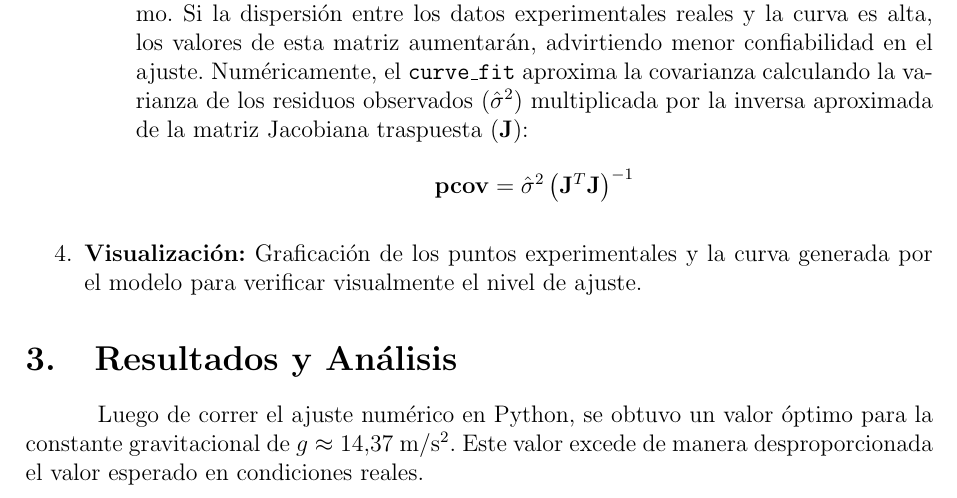
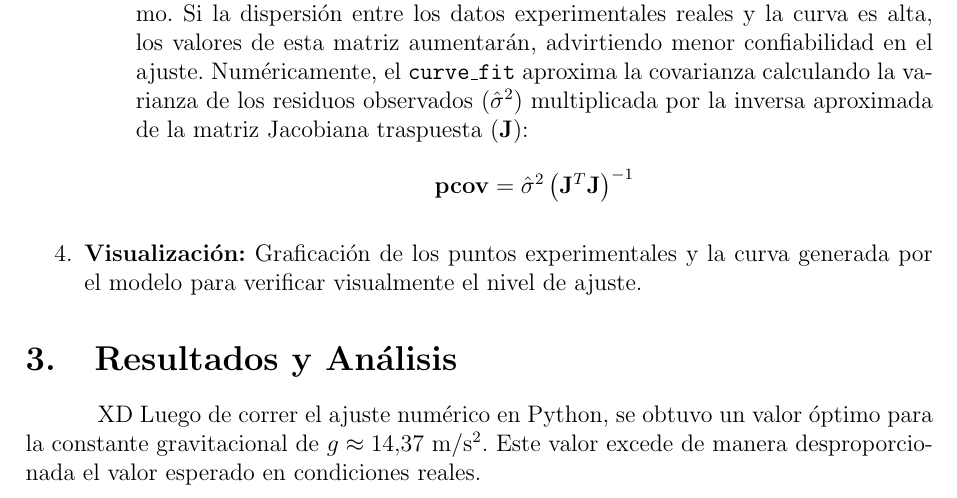
Before and after one commit to Gdearmascasta/Sensado_y_modeladoSF, a LaTeX document (01_manual_gravity_estimation/report/main.tex): part of page 4 of 7, cut so that both start at the same text. Compiled offline with pdfLaTeX.

Commit message:
Update main.tex

```diff
--- a/01_manual_gravity_estimation/report/main.tex
+++ b/01_manual_gravity_estimation/report/main.tex
@@ -86,7 +86,7 @@ El procedimiento computacional desarrollado en el script de Python consistió en
 \end{enumerate}
 
 \section{Resultados y Análisis}
-Luego de correr el ajuste numérico en Python, se obtuvo un valor óptimo para la constante gravitacional de $g \approx 14.37\ \mathrm{m/s^2}$. Este valor excede de manera desproporcionada el valor esperado en condiciones reales.
+XD Luego de correr el ajuste numérico en Python, se obtuvo un valor óptimo para la constante gravitacional de $g \approx 14.37\ \mathrm{m/s^2}$. Este valor excede de manera desproporcionada el valor esperado en condiciones reales.
 
 \begin{figure}[H]
     \centering
```
